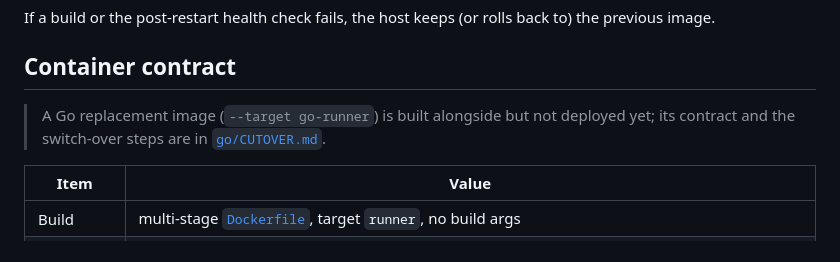
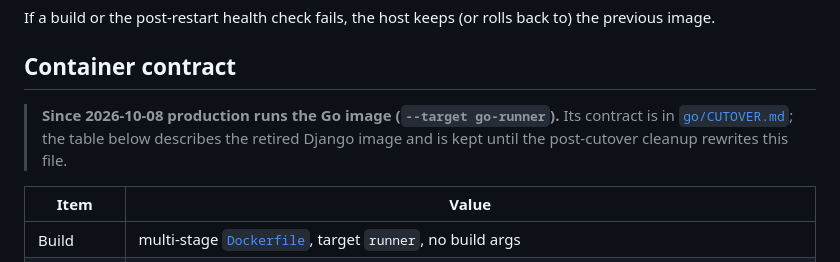
Before and after one commit to FelisCatusKR/chzzk-djclass-chat, a Markdown page: DEPLOY.md, the part around the change. Drawn GitHub-style.

```diff
--- a/DEPLOY.md
+++ b/DEPLOY.md
@@ -19,8 +19,9 @@ previous image.
 
 ## Container contract
 
-> A Go replacement image (`--target go-runner`) is built alongside but not deployed yet;
-> its contract and the switch-over steps are in [`go/CUTOVER.md`](./go/CUTOVER.md).
+> **Since 2026-10-08 production runs the Go image (`--target go-runner`).** Its contract
+> is in [`go/CUTOVER.md`](./go/CUTOVER.md); the table below describes the retired Django
+> image and is kept until the post-cutover cleanup rewrites this file.
 
 | Item         | Value                                                                                                    |
 | ------------ | -------------------------------------------------------------------------------------------------------- |
```
Also changed, not shown: AGENTS.md (+4 -4 lines), go/CUTOVER.md (+4 -0 lines).
